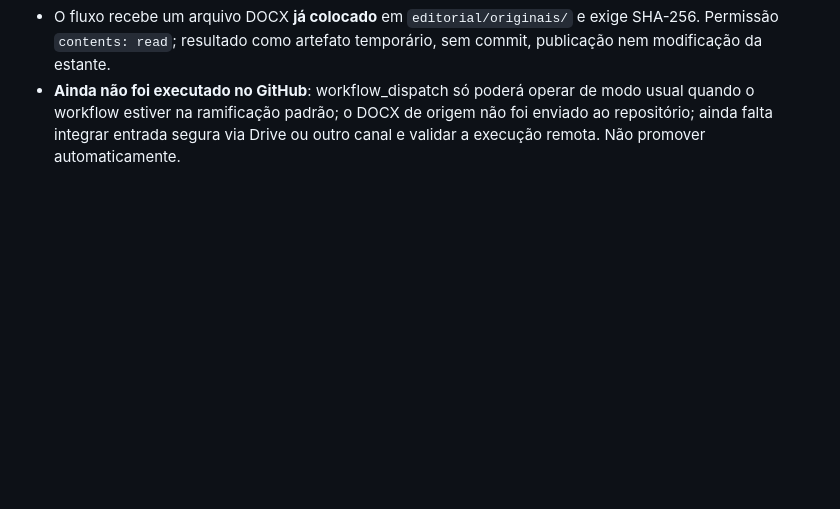
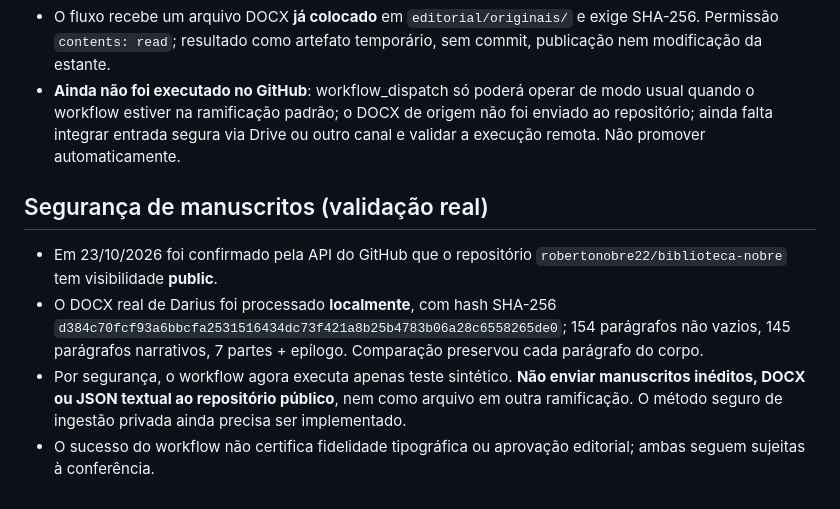
Before and after one commit to robertonobre22/biblioteca-nobre, a Markdown page: editorial/piloto-elaris/LEIA-ME.md, the part around the change. Rendered like a GitHub page; blank space fills up the shorter version.

Commit message:
docs(editorial): registrar conversao real e protecao dos originais

```diff
--- a/editorial/piloto-elaris/LEIA-ME.md
+++ b/editorial/piloto-elaris/LEIA-ME.md
@@ -40,3 +40,9 @@ A importação contínua de arquivos novos do Drive, o acionamento automático d
 - O script verifica títulos e oito divisões, preserva parágrafos, emite JSON e relatório de posições e bloqueia divergências.
 - O fluxo recebe um arquivo DOCX **já colocado** em `editorial/originais/` e exige SHA-256. Permissão `contents: read`; resultado como artefato temporário, sem commit, publicação nem modificação da estante.
 - **Ainda não foi executado no GitHub**: workflow_dispatch só poderá operar de modo usual quando o workflow estiver na ramificação padrão; o DOCX de origem não foi enviado ao repositório; ainda falta integrar entrada segura via Drive ou outro canal e validar a execução remota. Não promover automaticamente.
+
+## Segurança de manuscritos (validação real)
+- Em 23/10/2026 foi confirmado pela API do GitHub que o repositório `robertonobre22/biblioteca-nobre` tem visibilidade **public**.
+- O DOCX real de Darius foi processado **localmente**, com hash SHA-256 `d384c70fcf93a6bbcfa2531516434dc73f421a8b25b4783b06a28c6558265de0`; 154 parágrafos não vazios, 145 parágrafos narrativos, 7 partes + epílogo. Comparação preservou cada parágrafo do corpo.
+- Por segurança, o workflow agora executa apenas teste sintético. **Não enviar manuscritos inéditos, DOCX ou JSON textual ao repositório público**, nem como arquivo em outra ramificação. O método seguro de ingestão privada ainda precisa ser implementado.
+- O sucesso do workflow não certifica fidelidade tipográfica ou aprovação editorial; ambas seguem sujeitas à conferência.
```
